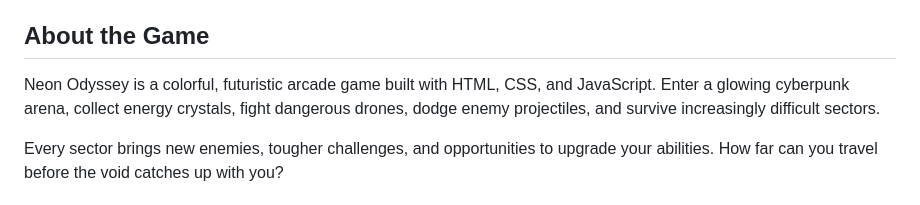
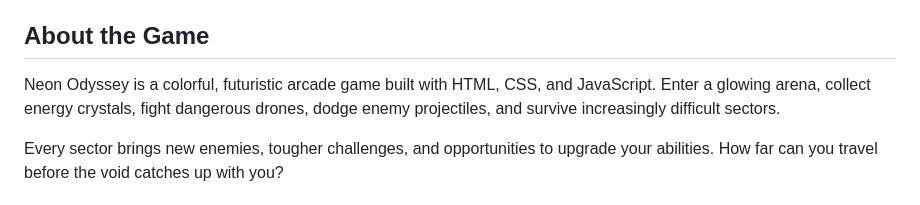
Before and after one commit to aliavated/Neon-Odyssey, a Markdown page: README.md, the part around one of its changes. Drawn GitHub-style.

```diff
--- a/README.md
+++ b/README.md
@@ -4,7 +4,7 @@
 
 ##  About the Game
 
-Neon Odyssey is a colorful, futuristic arcade game built with HTML, CSS, and JavaScript. Enter a glowing cyberpunk arena, collect energy crystals, fight dangerous drones, dodge enemy projectiles, and survive increasingly difficult sectors.
+Neon Odyssey is a colorful, futuristic arcade game built with HTML, CSS, and JavaScript. Enter a glowing arena, collect energy crystals, fight dangerous drones, dodge enemy projectiles, and survive increasingly difficult sectors.
 
 Every sector brings new enemies, tougher challenges, and opportunities to upgrade your abilities. How far can you travel before the void catches up with you?
 
```
Also changed, not shown: other parts of README.md (+5 -5 lines).
